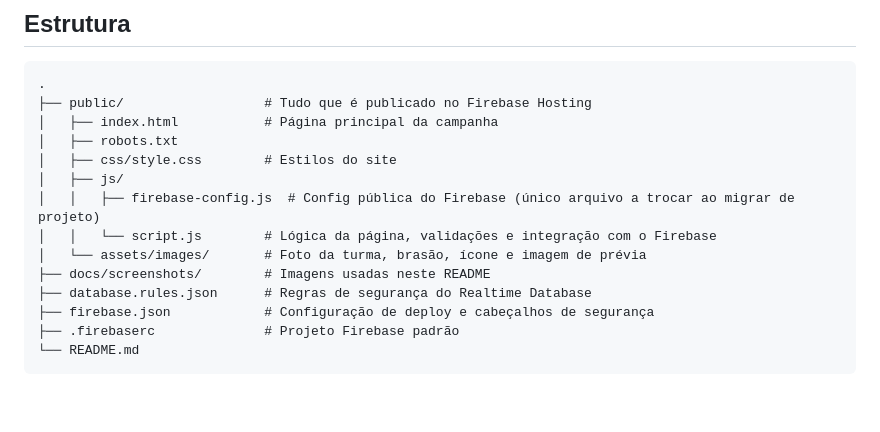
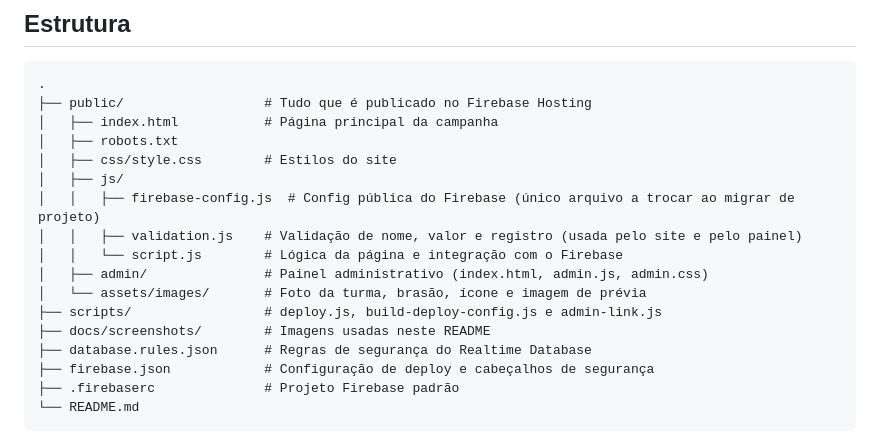
Before and after one commit to Viny-lima/campanha-duarte-coelho, a Markdown page: README.md, the part around one of its changes. GitHub-like rendering; blank space fills up the shorter version.

```diff
--- a/README.md
+++ b/README.md
@@ -58,8 +81,11 @@ O pop-up é travado de propósito: Esc e clique fora não fecham. As únicas sa
 │   ├── css/style.css        # Estilos do site
 │   ├── js/
 │   │   ├── firebase-config.js  # Config pública do Firebase (único arquivo a trocar ao migrar de projeto)
-│   │   └── script.js        # Lógica da página, validações e integração com o Firebase
+│   │   ├── validation.js    # Validação de nome, valor e registro (usada pelo site e pelo painel)
+│   │   └── script.js        # Lógica da página e integração com o Firebase
+│   ├── admin/               # Painel administrativo (index.html, admin.js, admin.css)
 │   └── assets/images/       # Foto da turma, brasão, ícone e imagem de prévia
+├── scripts/                 # deploy.js, build-deploy-config.js e admin-link.js
 ├── docs/screenshots/        # Imagens usadas neste README
 ├── database.rules.json      # Regras de segurança do Realtime Database
 ├── firebase.json            # Configuração de deploy e cabeçalhos de segurança
```
Also changed, not shown: other parts of README.md (+27 -2 lines), docs/screenshots/admin-celular.jpg (added), docs/screenshots/admin-excluir.jpg (added), docs/screenshots/admin-painel.jpg (added), 13 other files.
